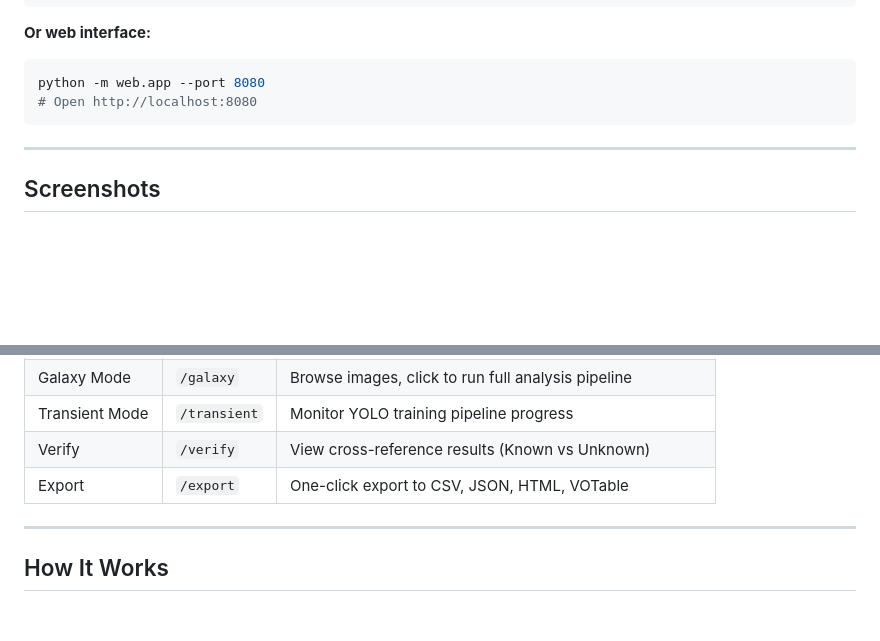
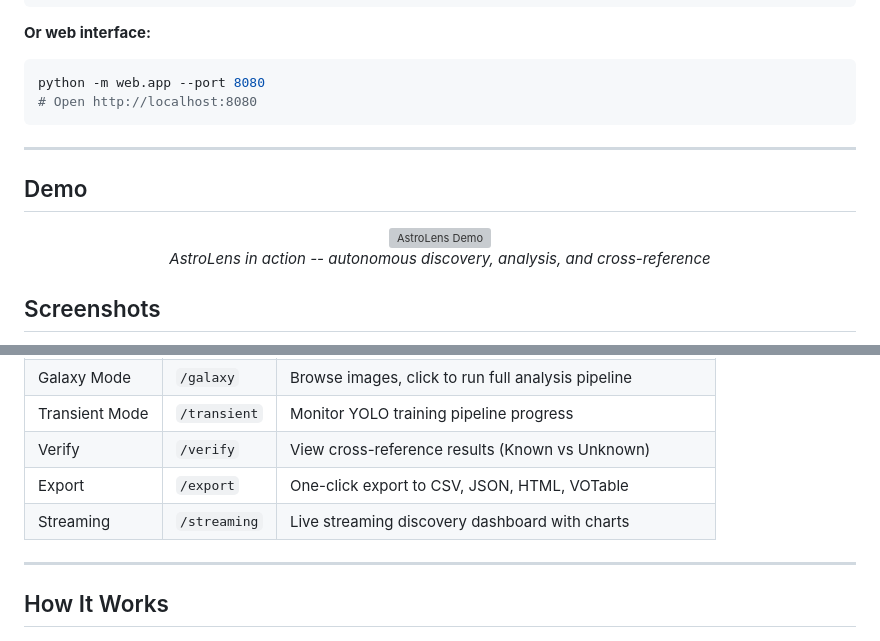
Before and after one commit to samantaba/astroLens, a Markdown page: README.md, 2 parts joined by grey strips. Rendered like a GitHub page; blank space fills up the shorter version; grey boxes are pictures that could not be loaded.

Commit message:
Add demo GIF placeholder and streaming page to README
Add demo section with GIF placeholder (assets/demo.gif) above screenshots.
Add streaming web page to the web interface routes table.

```diff
--- a/README.md
+++ b/README.md
@@ -144,6 +144,13 @@ python -m web.app --port 8080
 
 ---
 
+## Demo
+
+<p align="center">
+  <img src="assets/demo.gif" alt="AstroLens Demo" width="800"/>
+  <br><em>AstroLens in action -- autonomous discovery, analysis, and cross-reference</em>
+</p>
+
 ## Screenshots
 
 <p align="center">
@@ -174,6 +181,7 @@ The web interface runs at `http://localhost:8080` and provides:
 | Transient Mode | `/transient` | Monitor YOLO training pipeline progress |
 | Verify | `/verify` | View cross-reference results (Known vs Unknown) |
 | Export | `/export` | One-click export to CSV, JSON, HTML, VOTable |
+| Streaming | `/streaming` | Live streaming discovery dashboard with charts |
 
 ---
 
```
